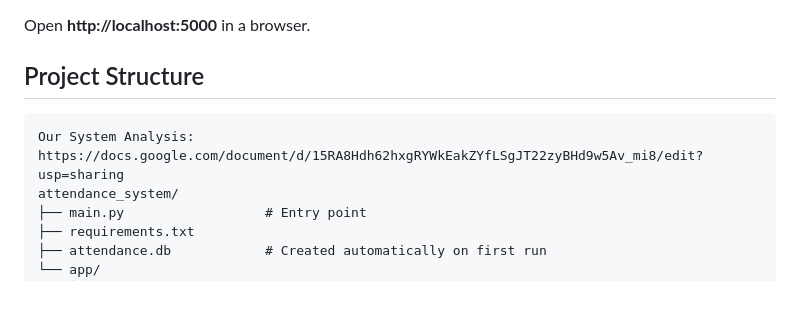
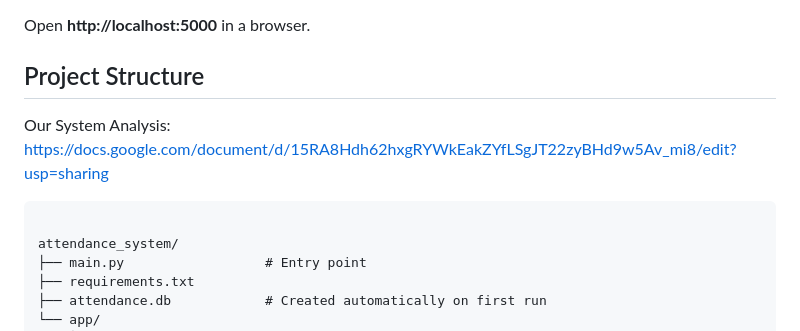
Before and after one commit to somavottey-creator/team2_qr_attendance, a Markdown page: README.md, the part around the change. GitHub-like rendering; blank space fills up the shorter version.

````diff
--- a/README.md
+++ b/README.md
@@ -36,9 +36,9 @@ python main.py
 Open **http://localhost:5000** in a browser.
 
 ## Project Structure
+Our System Analysis: https://docs.google.com/document/d/15RA8Hdh62hxgRYWkEakZYfLSgJT22zyBHd9w5Av_mi8/edit?usp=sharing
+```
 
-```
-Our System Analysis: https://docs.google.com/document/d/15RA8Hdh62hxgRYWkEakZYfLSgJT22zyBHd9w5Av_mi8/edit?usp=sharing
 attendance_system/
 ├── main.py                  # Entry point
 ├── requirements.txt
````
